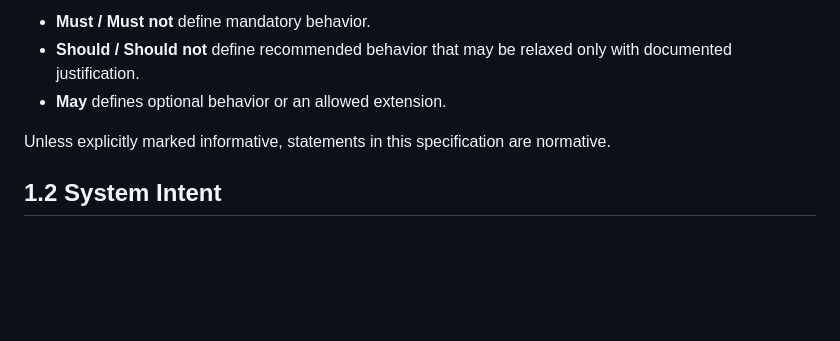
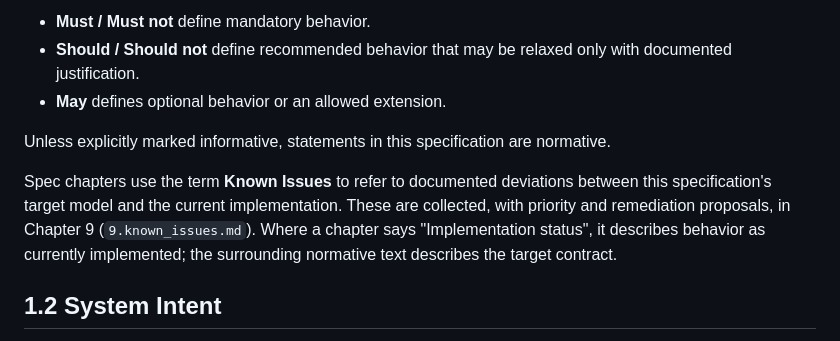
Before and after one commit to GoBobr/veriproc, a Markdown page: docs/specs/1.introduction.md, the part around the change. GitHub-like rendering; blank space fills up the shorter version.

Commit message:
docs(spec): add known-issues backlog and define Known Issues term

```diff
--- a/docs/specs/1.introduction.md
+++ b/docs/specs/1.introduction.md
@@ -15,6 +15,8 @@ The key words **Must**, **Must not**, **Should**, **Should not**, and **May** ar
 - **May** defines optional behavior or an allowed extension.
 
 Unless explicitly marked informative, statements in this specification are normative.
+
+Spec chapters use the term **Known Issues** to refer to documented deviations between this specification's target model and the current implementation. These are collected, with priority and remediation proposals, in Chapter 9 (`9.known_issues.md`). Where a chapter says "Implementation status", it describes behavior as currently implemented; the surrounding normative text describes the target contract.
 
 ## 1.2 System Intent
 
```
Also changed, not shown: docs/specs/9.known_issues.md (added, +156 -0 lines).
